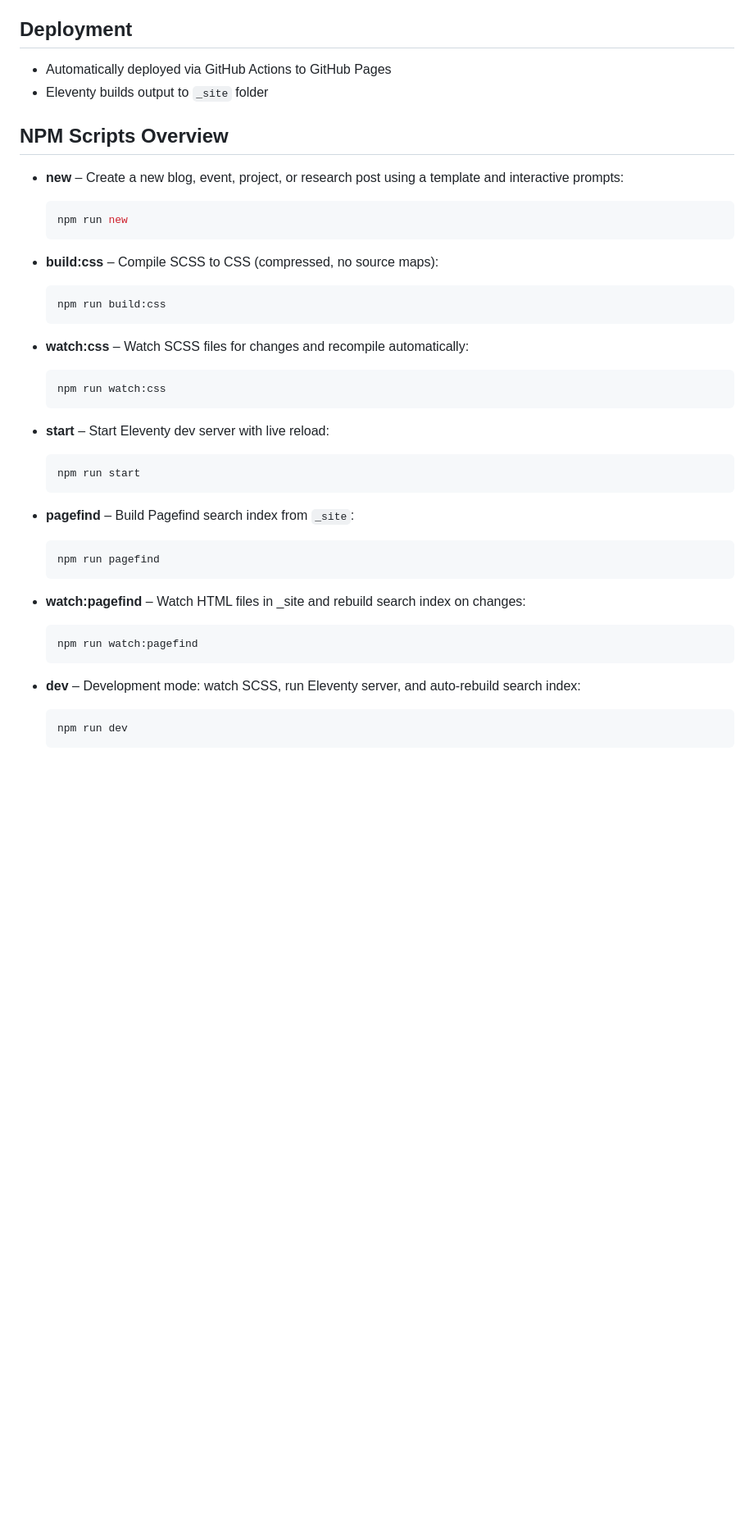
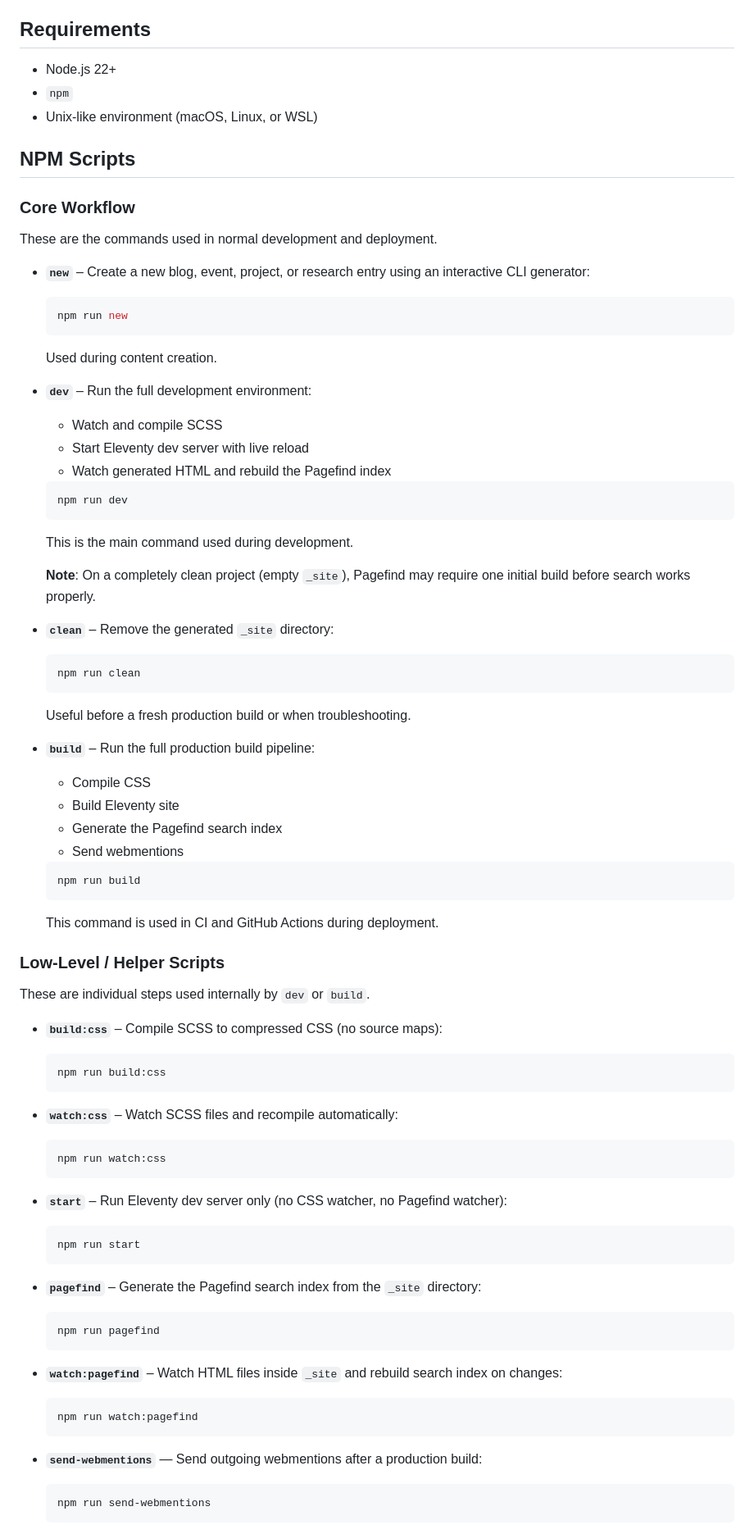
Before and after one commit to tropintropin/tropin, a Markdown page: README.md, the part around one of its changes. Shown at 82% size. Drawn GitHub-style; blank space fills up the shorter version.

Commit message:
fix(readme)

````diff
--- a/README.md
+++ b/README.md
@@ -38,52 +17,96 @@ Add first slashpages                  :milestone,                         2026.0
 - **Pagefind** – search indexing for static sites
 - **GitHub Actions** – CI/CD automation
 
-## Deployment
+## Requirements
 
-- Automatically deployed via GitHub Actions to GitHub Pages
-- Eleventy builds output to `_site` folder
+- Node.js 22+
+- `npm`
+- Unix-like environment (macOS, Linux, or WSL)
 
-## NPM Scripts Overview
+## NPM Scripts
 
-- **new** – Create a new blog, event, project, or research post using a template and interactive prompts:
+### Core Workflow
+
+These are the commands used in normal development and deployment.
+
+- **`new`** – Create a new blog, event, project, or research entry using an interactive CLI generator:
 
   ```bash
   npm run new
   ```
 
-- **build:css** – Compile SCSS to CSS (compressed, no source maps):
+  Used during content creation.
+
+- **`dev`** – Run the full development environment:
+  - Watch and compile SCSS
+  - Start Eleventy dev server with live reload
+  - Watch generated HTML and rebuild the Pagefind index
+
+  ```bash
+  npm run dev
+  ```
+
+  This is the main command used during development.
+
+  **Note**: On a completely clean project (empty `_site`), Pagefind may require one initial build before search works properly.
+
+- **`clean`** – Remove the generated `_site` directory:
+
+  ```bash
+  npm run clean
+  ```
+
+  Useful before a fresh production build or when troubleshooting.
+
+- **`build`** – Run the full production build pipeline:
+  - Compile CSS
+  - Build Eleventy site
+  - Generate the Pagefind search index
+  - Send webmentions
+
+  ```bash
+  npm run build
+  ```
+
+  This command is used in CI and GitHub Actions during deployment.
+
+### Low-Level / Helper Scripts
+
+These are individual steps used internally by `dev` or `build`.
+
+- **`build:css`** – Compile SCSS to compressed CSS (no source maps):
 
   ```bash
   npm run build:css
   ```
 
-- **watch:css** – Watch SCSS files for changes and recompile automatically:
+- **`watch:css`** – Watch SCSS files and recompile automatically:
 
   ```bash
   npm run watch:css
   ```
 
-- **start** – Start Eleventy dev server with live reload:
+- **`start`** – Run Eleventy dev server only (no CSS watcher, no Pagefind watcher):
 
   ```bash
   npm run start
   ```
 
-- **pagefind** – Build Pagefind search index from `_site`:
+- **`pagefind`** – Generate the Pagefind search index from the `_site` directory:
 
   ```bash
   npm run pagefind
   ```
 
-- **watch:pagefind** – Watch HTML files in \_site and rebuild search index on changes:
+- **`watch:pagefind`** – Watch HTML files inside `_site` and rebuild search index on changes:
 
   ```bash
   npm run watch:pagefind
   ```
 
-- **dev** – Development mode: watch SCSS, run Eleventy server, and auto-rebuild search index:
+- **`send-webmentions`** — Send outgoing webmentions after a production build:
 
   ```bash
-  npm run dev
+  npm run send-webmentions
   ```
 
````
Also changed, not shown: other parts of README.md (+31 -35 lines).
